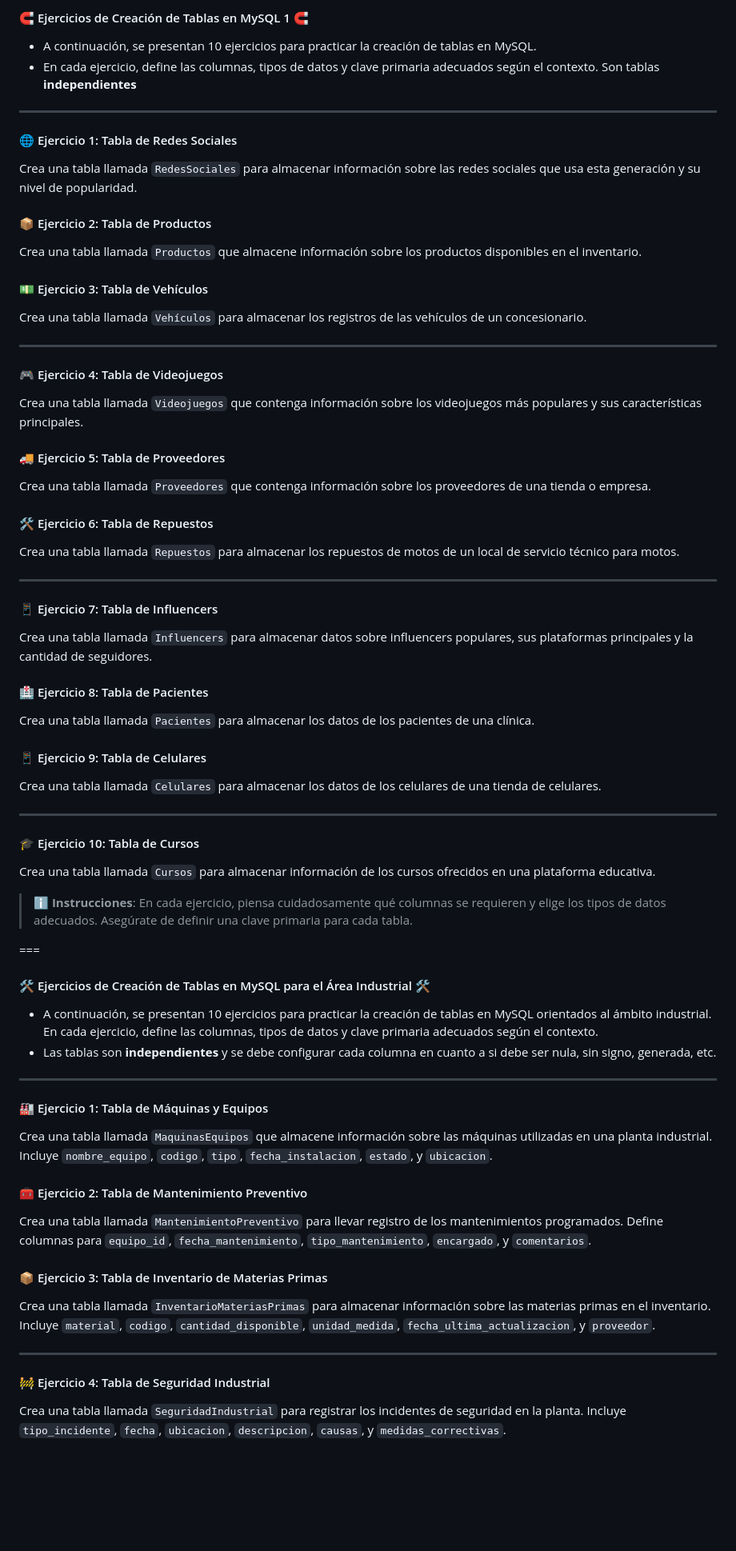
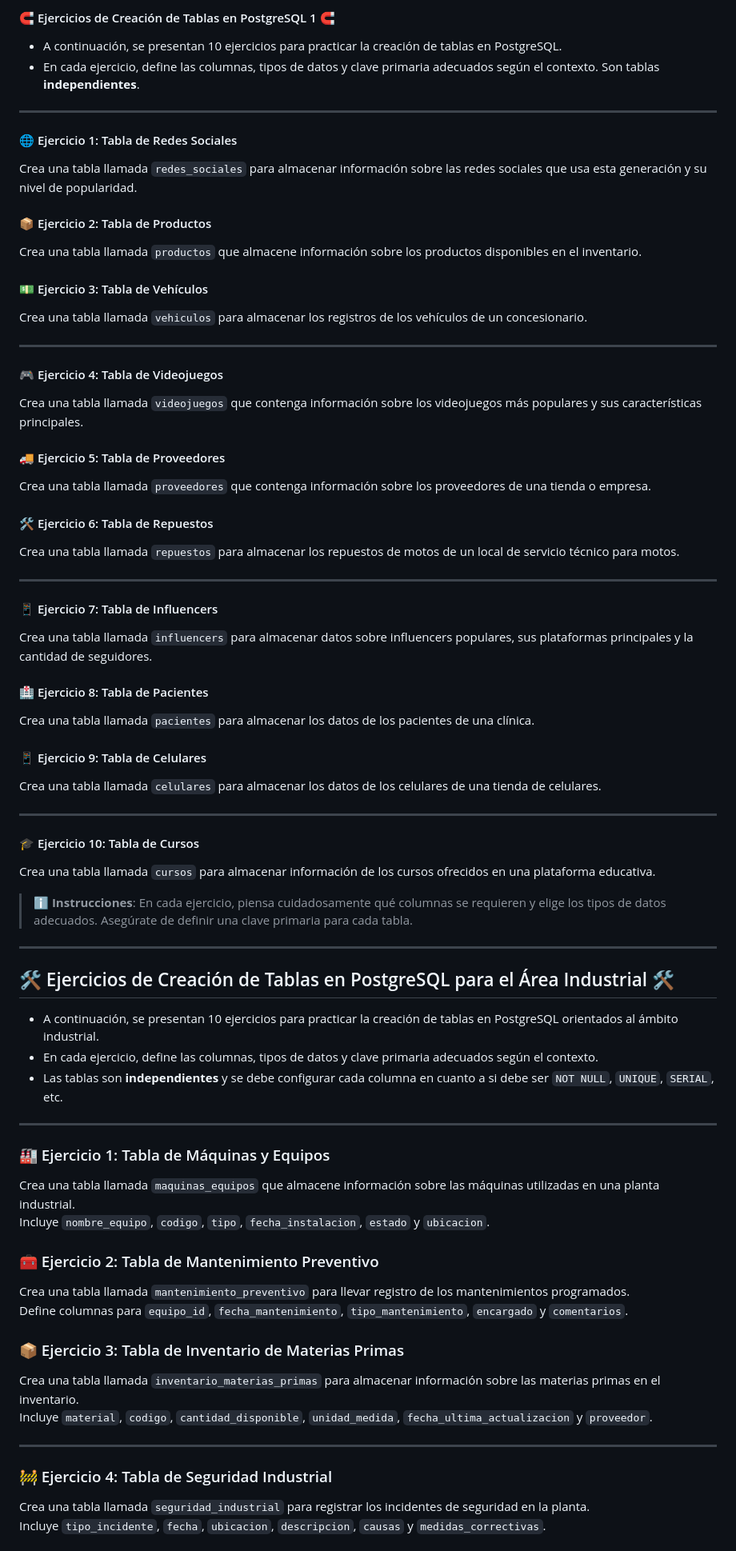
Before and after one commit to sanchezluys/PostgreSQL-Nivel-0, a Markdown page: 101_Tablas_Ejercicios/tablas.md, the part around one of its changes. Shown at 80% size. Drawn GitHub-style; blank space fills up the shorter version.

```diff
--- a/101_Tablas_Ejercicios/tablas.md
+++ b/101_Tablas_Ejercicios/tablas.md
@@ -1,74 +1,86 @@
-#### 🧲 Ejercicios de Creación de Tablas en MySQL 1 🧲
+#### 🧲 Ejercicios de Creación de Tablas en PostgreSQL 1 🧲
 
-- A continuación, se presentan 10 ejercicios para practicar la creación de tablas en MySQL.
-- En cada ejercicio, define las columnas, tipos de datos y clave primaria adecuados según el contexto. Son tablas **independientes**
+- A continuación, se presentan 10 ejercicios para practicar la creación de tablas en PostgreSQL.
+- En cada ejercicio, define las columnas, tipos de datos y clave primaria adecuados según el contexto. Son tablas **independientes**.
 
 ---
 
 #### 🌐 Ejercicio 1: Tabla de Redes Sociales
-Crea una tabla llamada `RedesSociales` para almacenar información sobre las redes sociales que usa esta generación y su nivel de popularidad.
 
+Crea una tabla llamada `redes_sociales` para almacenar información sobre las redes sociales que usa esta generación y su nivel de popularidad.
 
 #### 📦 Ejercicio 2: Tabla de Productos
-Crea una tabla llamada `Productos` que almacene información sobre los productos disponibles en el inventario.
+
+Crea una tabla llamada `productos` que almacene información sobre los productos disponibles en el inventario.
 
 #### 💵 Ejercicio 3: Tabla de Vehículos
-Crea una tabla llamada `Vehículos` para almacenar los registros de las vehículos de un concesionario.
+
+Crea una tabla llamada `vehiculos` para almacenar los registros de los vehículos de un concesionario.
 
 ---
 
 #### 🎮 Ejercicio 4: Tabla de Videojuegos
-Crea una tabla llamada `Videojuegos` que contenga información sobre los videojuegos más populares y sus características principales.
 
+Crea una tabla llamada `videojuegos` que contenga información sobre los videojuegos más populares y sus características principales.
 
 #### 🚚 Ejercicio 5: Tabla de Proveedores
-Crea una tabla llamada `Proveedores` que contenga información sobre los proveedores de una tienda o empresa.
+
+Crea una tabla llamada `proveedores` que contenga información sobre los proveedores de una tienda o empresa.
 
 #### 🛠️ Ejercicio 6: Tabla de Repuestos
-Crea una tabla llamada `Repuestos` para almacenar los repuestos de motos de un local de servicio técnico para motos.
+
+Crea una tabla llamada `repuestos` para almacenar los repuestos de motos de un local de servicio técnico para motos.
 
 ---
 
 #### 📱 Ejercicio 7: Tabla de Influencers
-Crea una tabla llamada `Influencers` para almacenar datos sobre influencers populares, sus plataformas principales y la cantidad de seguidores.
+
+Crea una tabla llamada `influencers` para almacenar datos sobre influencers populares, sus plataformas principales y la cantidad de seguidores.
 
 #### 🏥 Ejercicio 8: Tabla de Pacientes
-Crea una tabla llamada `Pacientes` para almacenar los datos de los pacientes de una clínica.
+
+Crea una tabla llamada `pacientes` para almacenar los datos de los pacientes de una clínica.
 
 #### 📱 Ejercicio 9: Tabla de Celulares
-Crea una tabla llamada `Celulares` para almacenar los datos de los celulares de una tienda de celulares.
+
+Crea una tabla llamada `celulares` para almacenar los datos de los celulares de una tienda de celulares.
 
 ---
 
 #### 🎓 Ejercicio 10: Tabla de Cursos
-Crea una tabla llamada `Cursos` para almacenar información de los cursos ofrecidos en una plataforma educativa.
+Crea una tabla llamada `cursos` para almacenar información de los cursos ofrecidos en una plataforma educativa.
 
 > **ℹ️ Instrucciones**: En cada ejercicio, piensa cuidadosamente qué columnas se requieren y elige los tipos de datos adecuados. Asegúrate de definir una clave primaria para cada tabla.
 
-===
+---
 
-#### 🛠️ Ejercicios de Creación de Tablas en MySQL para el Área Industrial 🛠️
+## 🛠️ Ejercicios de Creación de Tablas en PostgreSQL para el Área Industrial 🛠️
 
-- A continuación, se presentan 10 ejercicios para practicar la creación de tablas en MySQL orientados al ámbito industrial. En cada ejercicio, define las columnas, tipos de datos y clave primaria adecuados según el contexto.
-- Las tablas son **independientes** y se debe configurar cada columna en cuanto a si debe ser nula, sin signo, generada, etc.
+- A continuación, se presentan 10 ejercicios para practicar la creación de tablas en PostgreSQL orientados al ámbito industrial.
+- En cada ejercicio, define las columnas, tipos de datos y clave primaria adecuados según el contexto.
+- Las tablas son **independientes** y se debe configurar cada columna en cuanto a si debe ser `NOT NULL`, `UNIQUE`, `SERIAL`, etc.
 
 ---
 
-#### 🏭 Ejercicio 1: Tabla de Máquinas y Equipos
+### 🏭 Ejercicio 1: Tabla de Máquinas y Equipos
 
-Crea una tabla llamada `MaquinasEquipos` que almacene información sobre las máquinas utilizadas en una planta industrial. Incluye `nombre_equipo`, `codigo`, `tipo`, `fecha_instalacion`, `estado`, y `ubicacion`.
+Crea una tabla llamada `maquinas_equipos` que almacene información sobre las máquinas utilizadas en una planta industrial.
+Incluye `nombre_equipo`, `codigo`, `tipo`, `fecha_instalacion`, `estado` y `ubicacion`.
 
-#### 🧰 Ejercicio 2: Tabla de Mantenimiento Preventivo
+### 🧰 Ejercicio 2: Tabla de Mantenimiento Preventivo
 
-Crea una tabla llamada `MantenimientoPreventivo` para llevar registro de los mantenimientos programados. Define columnas para `equipo_id`, `fecha_mantenimiento`, `tipo_mantenimiento`, `encargado`, y `comentarios`.
+Crea una tabla llamada `mantenimiento_preventivo` para llevar registro de los mantenimientos programados.
+Define columnas para `equipo_id`, `fecha_mantenimiento`, `tipo_mantenimiento`, `encargado` y `comentarios`.
 
-#### 📦 Ejercicio 3: Tabla de Inventario de Materias Primas
+### 📦 Ejercicio 3: Tabla de Inventario de Materias Primas
 
-Crea una tabla llamada `InventarioMateriasPrimas` para almacenar información sobre las materias primas en el inventario. Incluye `material`, `codigo`, `cantidad_disponible`, `unidad_medida`, `fecha_ultima_actualizacion`, y `proveedor`.
+Crea una tabla llamada `inventario_materias_primas` para almacenar información sobre las materias primas en el inventario.
+Incluye `material`, `codigo`, `cantidad_disponible`, `unidad_medida`, `fecha_ultima_actualizacion` y `proveedor`.
 
 ---
 
-#### 🚧 Ejercicio 4: Tabla de Seguridad Industrial
+### 🚧 Ejercicio 4: Tabla de Seguridad Industrial
 
-Crea una tabla llamada `SeguridadIndustrial` para registrar los incidentes de seguridad en la planta. Incluye `tipo_incidente`, `fecha`, `ubicacion`, `descripcion`, `causas`, y `medidas_correctivas`.
+Crea una tabla llamada `seguridad_industrial` para registrar los incidentes de seguridad en la planta.
+Incluye `tipo_incidente`, `fecha`, `ubicacion`, `descripcion`, `causas` y `medidas_correctivas`.
 
```
Also changed, not shown: other parts of 101_Tablas_Ejercicios/tablas.md (+64 -45 lines).
